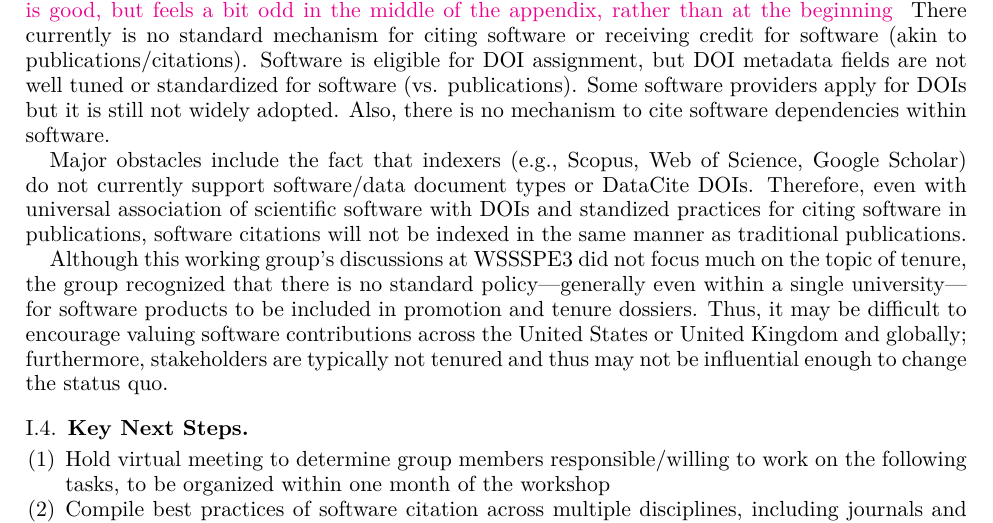
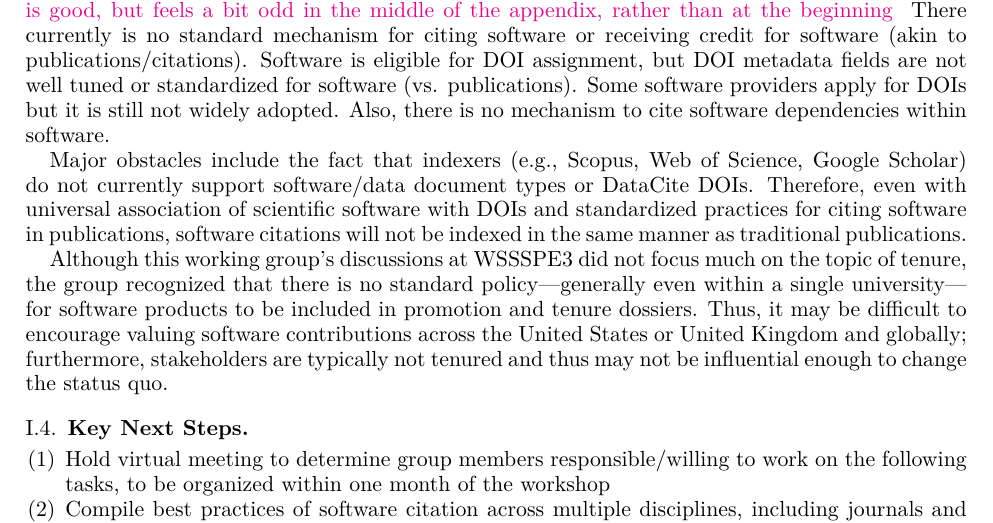
Before and after one commit to WSSSPE/meetings, a LaTeX paper (WSSSPE3/report/WSSSPE3_review.tex, which reads WSSSPE3/report/wg_appendix_software_credit.tex): part of page 19 of 22, cut so that both start at the same text. Compiled offline with pdfLaTeX.

Commit message:
Minor fix to minor tweak

```diff
--- a/WSSSPE3/report/wg_appendix_software_credit.tex
+++ b/WSSSPE3/report/wg_appendix_software_credit.tex
@@ -149,7 +149,7 @@ Some software providers apply for DOIs but it is still not widely adopted.
 Also, there is no mechanism to cite software dependencies within software.
 
 Major obstacles include the fact that indexers (e.g., Scopus, Web of Science,  Google Scholar) do not currently support software/data document types or  DataCite DOIs.
-Therefore, even with universal association of scientific software with DOIs  and standized practices for citing software in publications, software citations will not be indexed in the same manner as traditional publications.
+Therefore, even with universal association of scientific software with DOIs and standardized practices for citing software in publications, software citations will not be indexed in the same manner as traditional publications.
 
 Although this working group's discussions at WSSSPE3 did not focus much on the topic of tenure, the group recognized that there is no standard policy---generally even within a single university---for software products to be included in promotion and tenure dossiers.
 Thus, it may be difficult to encourage valuing software contributions across the United States or United Kingdom and globally; furthermore, stakeholders are typically not tenured and thus may not be influential enough to change the status quo.
```
